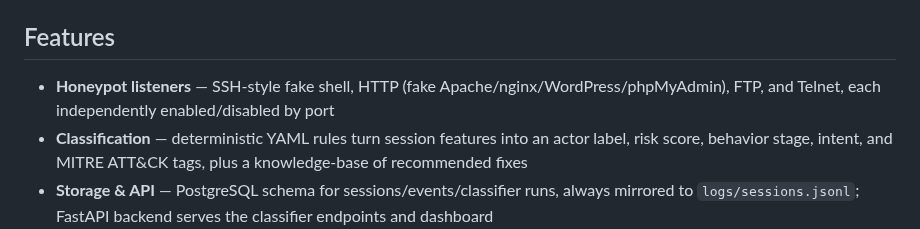
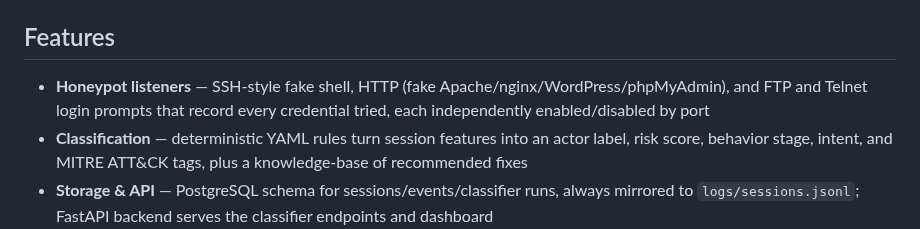
Before and after one commit to Qyleron/EchidraOSS, a Markdown page: README.md, the part around the change. GitHub-like rendering.

Commit message:
README: describe the FTP and Telnet listeners as login prompts

```diff
--- a/README.md
+++ b/README.md
@@ -52,7 +52,7 @@ if PostgreSQL isn't configured — for review in the dashboard.
 
 ## Features
 
-- **Honeypot listeners** — SSH-style fake shell, HTTP (fake Apache/nginx/WordPress/phpMyAdmin), FTP, and Telnet, each independently enabled/disabled by port
+- **Honeypot listeners** — SSH-style fake shell, HTTP (fake Apache/nginx/WordPress/phpMyAdmin), and FTP and Telnet login prompts that record every credential tried, each independently enabled/disabled by port
 - **Classification** — deterministic YAML rules turn session features into an actor label, risk score, behavior stage, intent, and MITRE ATT&CK tags, plus a knowledge-base of recommended fixes
 - **Storage & API** — PostgreSQL schema for sessions/events/classifier runs, always mirrored to `logs/sessions.jsonl`; FastAPI backend serves the classifier endpoints and dashboard
 - **Dashboard** — Intelligence (recurring issues + fixes), Sessions, Analytics, Personas, and Alerts (email/Slack)
```
